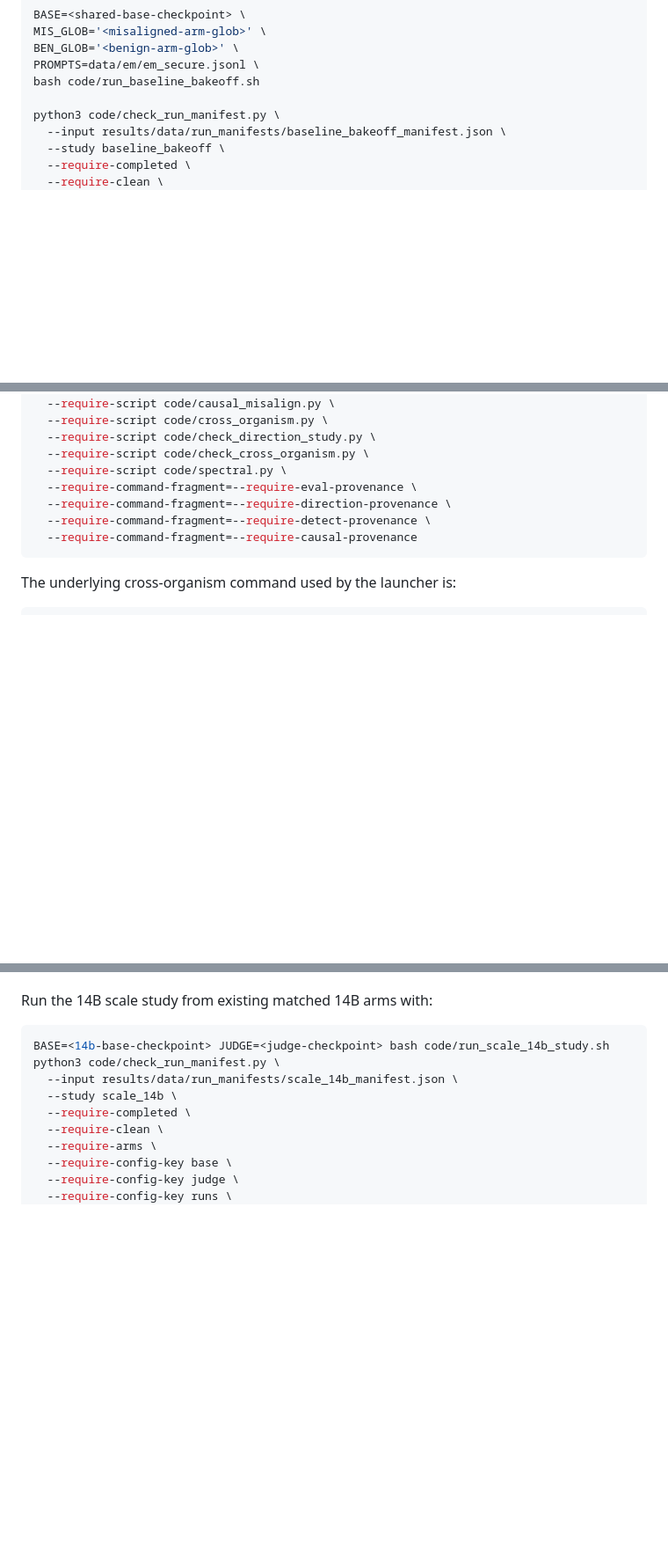
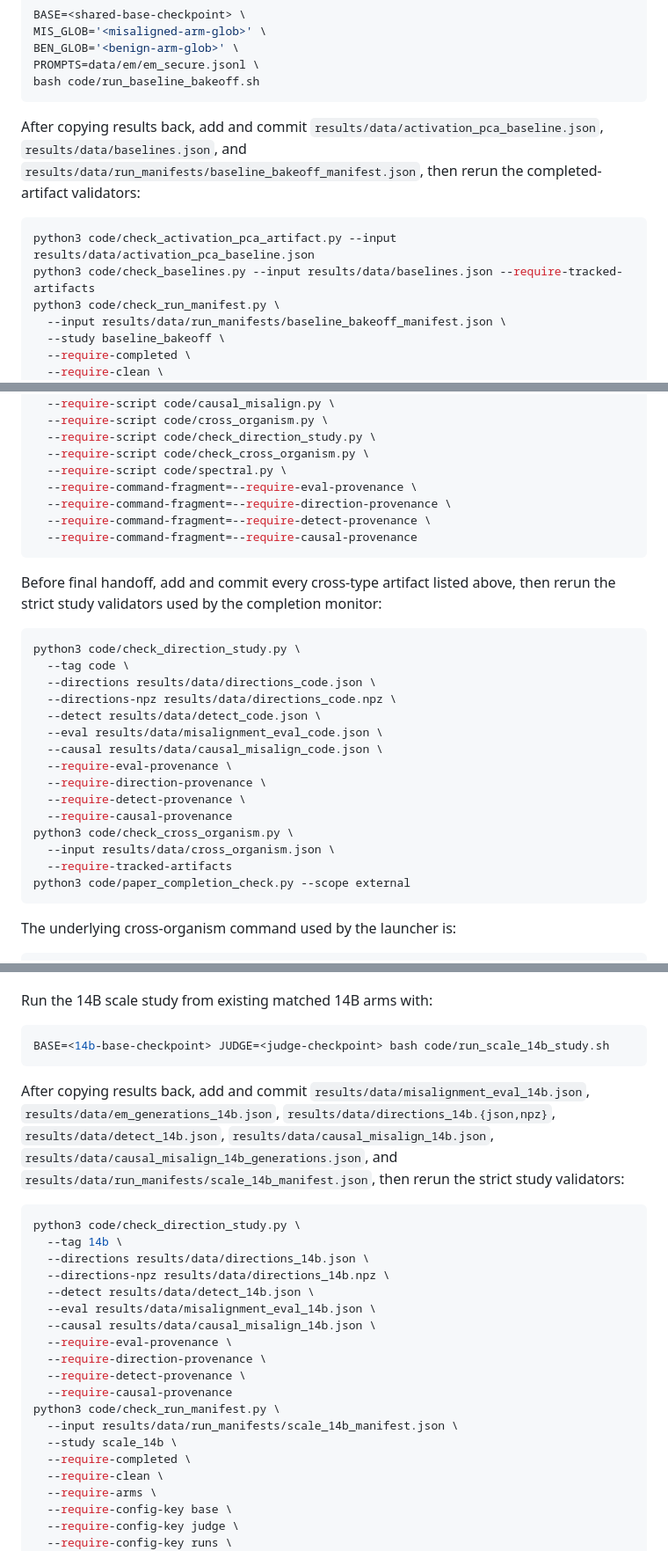
Before and after one commit to aryan-cs/alignment-geometry, a Markdown page: README.md, 3 parts joined by grey strips. Shown at 88% size. GitHub-like rendering; blank space fills up the shorter version.

Commit message:
Document final artifact handoff gates

````diff
--- a/README.md
+++ b/README.md
@@ -201,7 +201,16 @@ MIS_GLOB='<misaligned-arm-glob>' \
 BEN_GLOB='<benign-arm-glob>' \
 PROMPTS=data/em/em_secure.jsonl \
 bash code/run_baseline_bakeoff.sh
+```
 
+After copying results back, add and commit
+`results/data/activation_pca_baseline.json`, `results/data/baselines.json`, and
+`results/data/run_manifests/baseline_bakeoff_manifest.json`, then rerun the
+completed-artifact validators:
+
+```bash
+python3 code/check_activation_pca_artifact.py --input results/data/activation_pca_baseline.json
+python3 code/check_baselines.py --input results/data/baselines.json --require-tracked-artifacts
 python3 code/check_run_manifest.py \
   --input results/data/run_manifests/baseline_bakeoff_manifest.json \
   --study baseline_bakeoff \
@@ -409,6 +418,27 @@ python3 code/check_run_manifest.py \
   --require-command-fragment=--require-causal-provenance
 ```
 
+Before final handoff, add and commit every cross-type artifact listed above, then
+rerun the strict study validators used by the completion monitor:
+
+```bash
+python3 code/check_direction_study.py \
+  --tag code \
+  --directions results/data/directions_code.json \
+  --directions-npz results/data/directions_code.npz \
+  --detect results/data/detect_code.json \
+  --eval results/data/misalignment_eval_code.json \
+  --causal results/data/causal_misalign_code.json \
+  --require-eval-provenance \
+  --require-direction-provenance \
+  --require-detect-provenance \
+  --require-causal-provenance
+python3 code/check_cross_organism.py \
+  --input results/data/cross_organism.json \
+  --require-tracked-artifacts
+python3 code/paper_completion_check.py --scope external
+```
+
 The underlying cross-organism command used by the launcher is:
 
 ```bash
@@ -435,6 +465,27 @@ Run the 14B scale study from existing matched 14B arms with:
 
 ```bash
 BASE=<14b-base-checkpoint> JUDGE=<judge-checkpoint> bash code/run_scale_14b_study.sh
+```
+
+After copying results back, add and commit `results/data/misalignment_eval_14b.json`,
+`results/data/em_generations_14b.json`, `results/data/directions_14b.{json,npz}`,
+`results/data/detect_14b.json`, `results/data/causal_misalign_14b.json`,
+`results/data/causal_misalign_14b_generations.json`, and
+`results/data/run_manifests/scale_14b_manifest.json`, then rerun the strict study
+validators:
+
+```bash
+python3 code/check_direction_study.py \
+  --tag 14b \
+  --directions results/data/directions_14b.json \
+  --directions-npz results/data/directions_14b.npz \
+  --detect results/data/detect_14b.json \
+  --eval results/data/misalignment_eval_14b.json \
+  --causal results/data/causal_misalign_14b.json \
+  --require-eval-provenance \
+  --require-direction-provenance \
+  --require-detect-provenance \
+  --require-causal-provenance
 python3 code/check_run_manifest.py \
   --input results/data/run_manifests/scale_14b_manifest.json \
   --study scale_14b \
````
Also changed, not shown: 1 other file.
